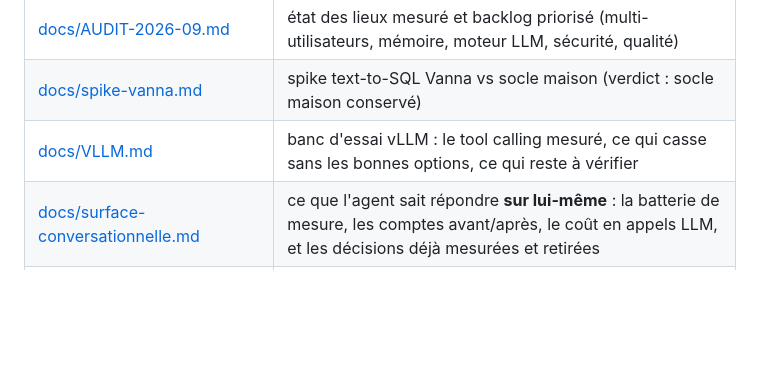
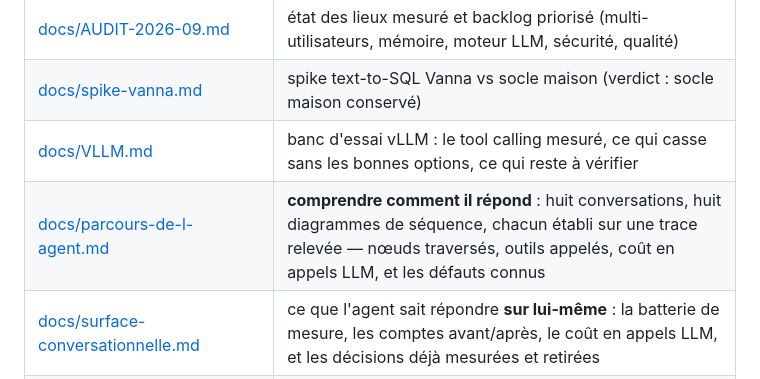
Before and after one commit to floSa/data-analyst-agent, a Markdown page: README.md, the part around the change. Drawn GitHub-style; blank space fills up the shorter version.

Commit message:
docs(raccord): le README et l'architecture renvoient vers les parcours

```diff
--- a/README.md
+++ b/README.md
@@ -96,6 +96,7 @@ décrit `main`. Sur `Maxizoo`, en retirer le point 1.
 | [docs/AUDIT-2026-09.md](docs/AUDIT-2026-09.md) | état des lieux mesuré et backlog priorisé (multi-utilisateurs, mémoire, moteur LLM, sécurité, qualité) |
 | [docs/spike-vanna.md](docs/spike-vanna.md) | spike text-to-SQL Vanna vs socle maison (verdict : socle maison conservé) |
 | [docs/VLLM.md](docs/VLLM.md) | banc d'essai vLLM : le tool calling mesuré, ce qui casse sans les bonnes options, ce qui reste à vérifier |
+| [docs/parcours-de-l-agent.md](docs/parcours-de-l-agent.md) | **comprendre comment il répond** : huit conversations, huit diagrammes de séquence, chacun établi sur une trace relevée — nœuds traversés, outils appelés, coût en appels LLM, et les défauts connus |
 | [docs/surface-conversationnelle.md](docs/surface-conversationnelle.md) | ce que l'agent sait répondre **sur lui-même** : la batterie de mesure, les comptes avant/après, le coût en appels LLM, et les décisions déjà mesurées et retirées |
 | [docs/sources-metier.md](docs/sources-metier.md) | **le catalogue qu'on montre** : un fabricant de vélos, cinq sources, des volumes qui tiennent dans la tête, trois pièges de modélisation de trois familles, et les douze questions de démonstration mesurées |
 | [docs/sources-de-demonstration.md](docs/sources-de-demonstration.md) | le catalogue qui a **durci** le socle, et qui porte les campagnes de mesure : cinq sources, quatre pièges de modélisation, les questions métier et leurs oracles, et ce que ce catalogue a fait apparaître dans le socle |
```
Also changed, not shown: docs/ARCHITECTURE.md (+3 -0 lines).
